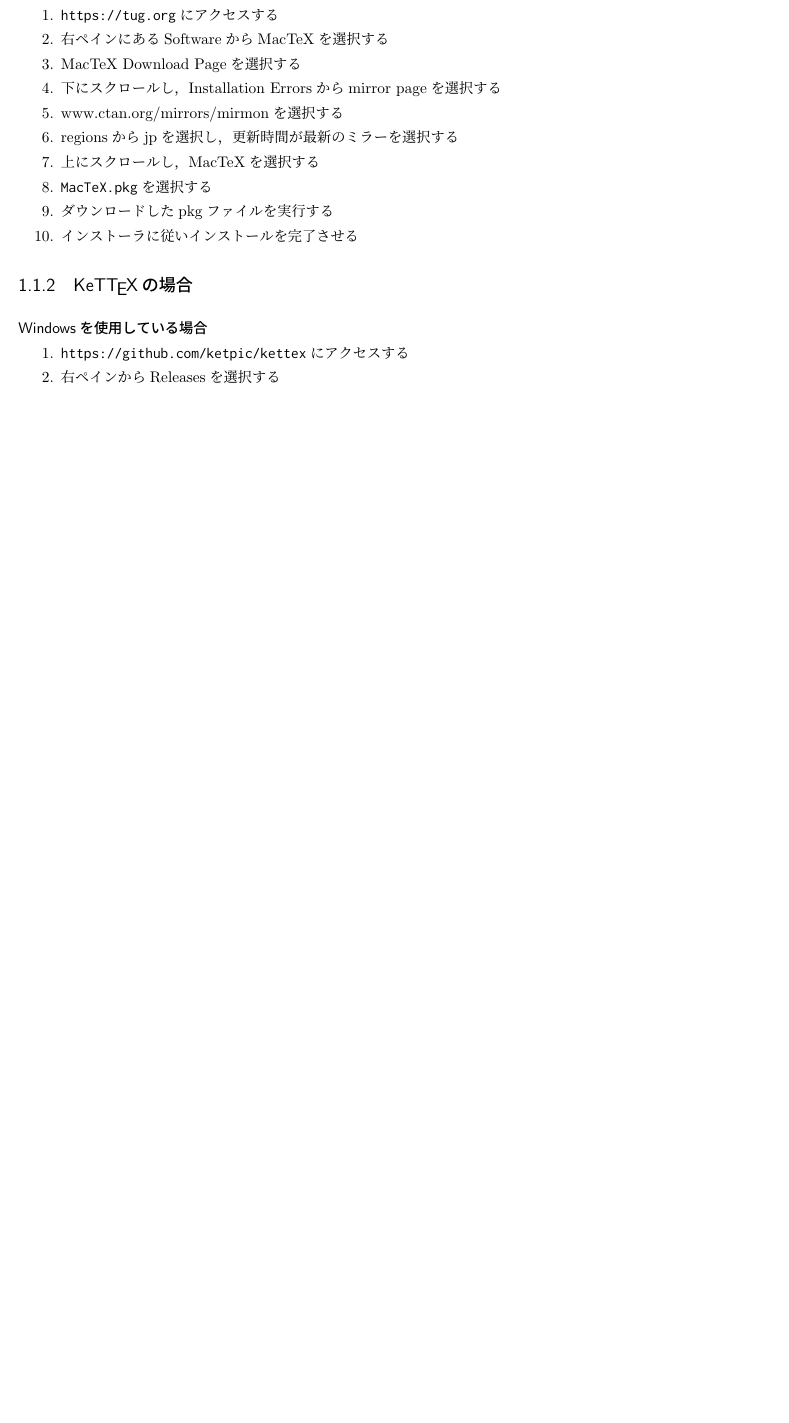
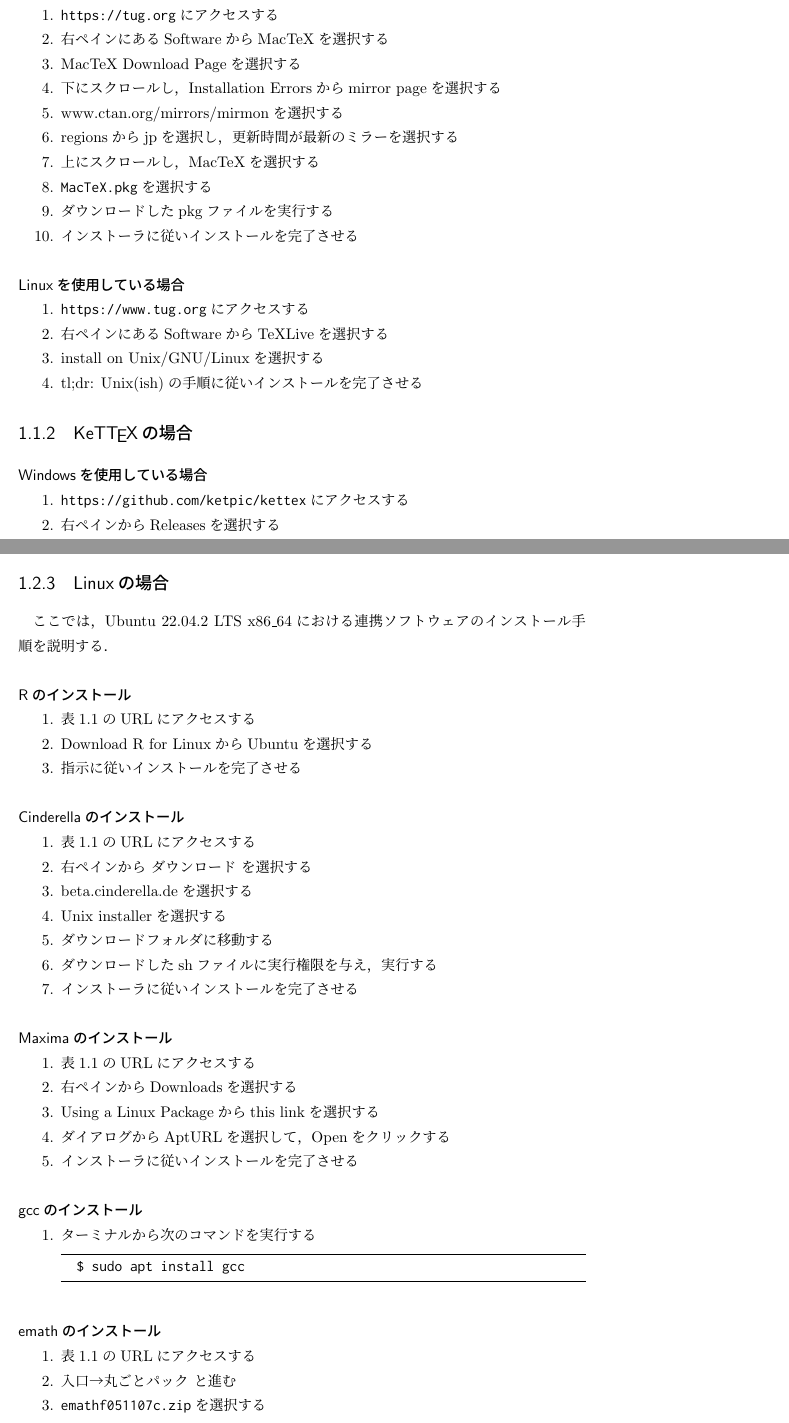
Before and after one commit to NXVZBGBFBEN/KeTCindyBook, a LaTeX book (KeTCindyBook.tex, which reads Prepare.tex): part of page 3 of 8 before the commit and two parts of pages 3 and 7 of 9 after it, the two joined at a grey line, cut so that both start at the same text, the shorter picture padded with empty space. The pictures show the PDF file out/KeTCindyBook.pdf that the author committed with the source.

Commit message:
Linuxでのインストール手順(一部)

```diff
--- a/Prepare.tex
+++ b/Prepare.tex
@@ -47,6 +47,14 @@
     \item \verb|MacTeX.pkg|を選択する
     \item ダウンロードしたpkgファイルを実行する
     \item インストーラに従いインストールを完了させる
+\end{enumerate}
+
+\subsubsection{Linuxを使用している場合}
+\begin{enumerate}
+    \item \url{https://www.tug.org}にアクセスする
+    \item 右ペインにあるSoftwareからTeXLiveを選択する
+    \item install on Unix/GNU/Linuxを選択する
+    \item tl;dr: Unix(ish)の手順に従いインストールを完了させる
 \end{enumerate}
 
 %%%%%%%%%%%%%%%%%%%% §1.1.2 %%%%%%%%%%%%%%%%%%%%
@@ -214,3 +222,52 @@
     \item 入口→丸ごとパック と進む
     \item \verb|emathf051107c.zip|を選択する
 \end{enumerate}
+
+\newpage
+
+%%%%%%%%%%%%%%%%%%%% §1.2.3 %%%%%%%%%%%%%%%%%%%%
+\subsection{Linuxの場合}
+
+ここでは，Ubuntu 22.04.2 LTS x86\_64における連携ソフトウェアのインストール手順を説明する．
+
+\subsubsection{Rのインストール}
+\begin{enumerate}
+    \item 表\ref{tab:download}のURLにアクセスする
+    \item Download R for LinuxからUbuntuを選択する
+    \item 指示に従いインストールを完了させる
+\end{enumerate}
+
+\subsubsection{Cinderellaのインストール}
+\begin{enumerate}
+    \item 表\ref{tab:download}のURLにアクセスする
+    \item 右ペインから ダウンロード を選択する
+    \item beta.cinderella.deを選択する
+    \item Unix installerを選択する
+    \item ダウンロードフォルダに移動する
+    \item ダウンロードしたshファイルに実行権限を与え，実行する
+    \item インストーラに従いインストールを完了させる
+\end{enumerate}
+
+\subsubsection{Maximaのインストール}
+\begin{enumerate}
+    \item 表\ref{tab:download}のURLにアクセスする
+    \item 右ペインからDownloadsを選択する
+    \item Using a Linux Packageからthis linkを選択する
+    \item ダイアログからAptURLを選択して，Openをクリックする
+    \item インストーラに従いインストールを完了させる
+\end{enumerate}
+
+\subsubsection{gccのインストール}
+\begin{enumerate}
+    \item ターミナルから次のコマンドを実行する
+    \begin{lstlisting}
+  $ sudo apt install gcc
+    \end{lstlisting}
+\end{enumerate}
+
+\subsubsection{emathのインストール}
+\begin{enumerate}
+    \item 表\ref{tab:download}のURLにアクセスする
+    \item 入口→丸ごとパック と進む
+    \item \verb|emathf051107c.zip|を選択する
+\end{enumerate}
```
Also changed, not shown: InstallAndSettings.tex (+5 -13 lines), out/KeTCindyBook.pdf, 5 other files.
